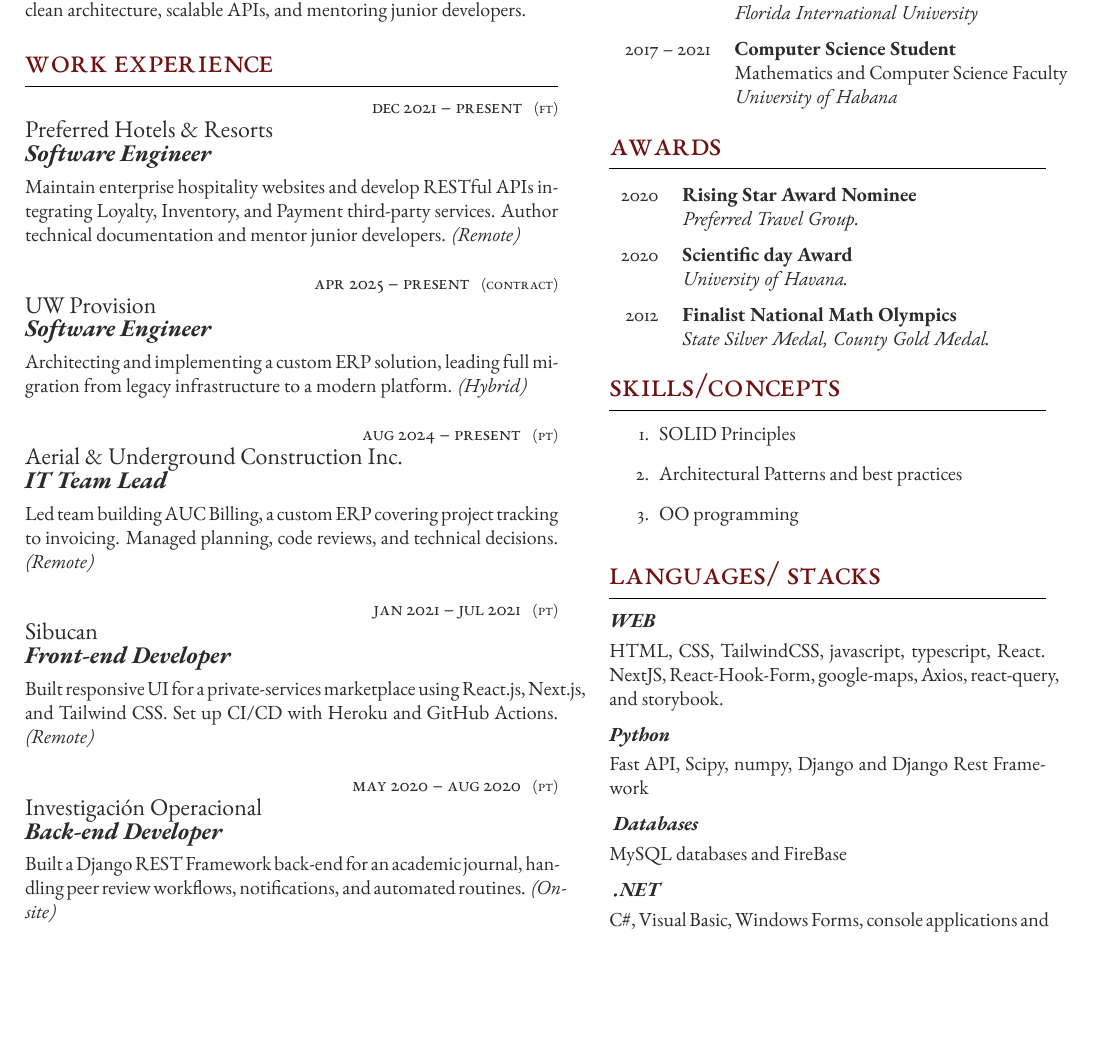
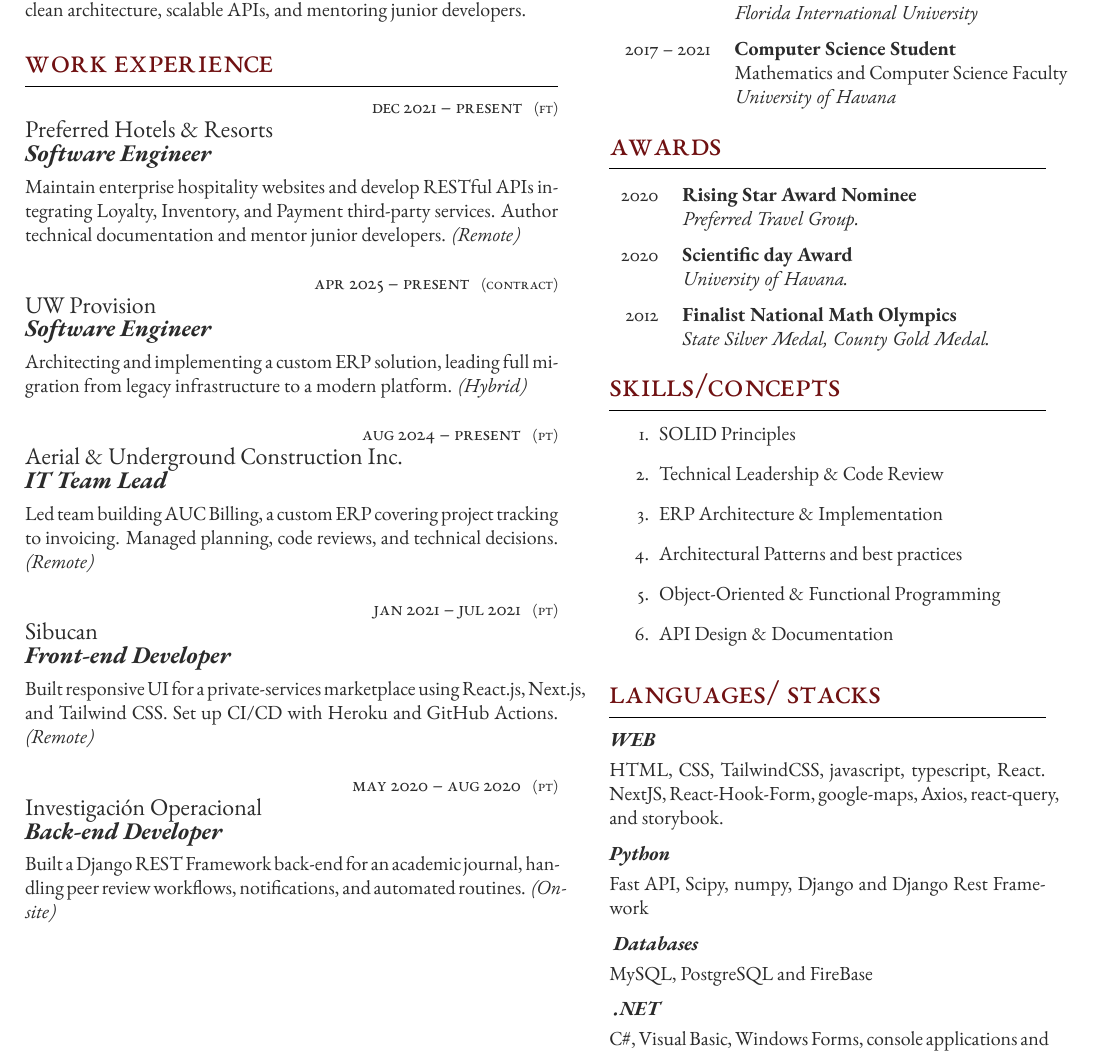
Before and after one commit to Migueacalle98/Latex_CV, a LaTeX CV (cv_3.tex): part of the page, cut so that both start at the same text, the shorter picture padded with empty space. Compiled offline with XeLaTeX.

Commit message:
2026-04-20 Fixes

```diff
--- a/cv_3.tex
+++ b/cv_3.tex
@@ -160,7 +160,7 @@
 	{Computer Science Student} % Degree
 	{} % Honours, achievements or distinctions (e.g. first class honours)
 	{Mathematics and Computer Science Faculty} % Department
-	{University of Habana} % Institution]
+	{University of Havana} % Institution]
 
 	%------------------------------------------------
 
@@ -210,8 +210,11 @@
 
 \begin{enumerate}
 	\item SOLID Principles
+	\item Technical Leadership \& Code Review
+	\item ERP Architecture \& Implementation
 	\item Architectural Patterns and best practices
-	\item OO programming
+	\item Object-Oriented \& Functional Programming
+	\item API Design \& Documentation
 \end{enumerate}
 
 
@@ -230,7 +233,7 @@
 
 \longformdescription{\textbf{Python}}{ Fast API, Scipy, numpy, Django and Django Rest Framework}
 
-\longformdescription{\textbf{ Databases}}{ MySQL databases and FireBase  }
+\longformdescription{\textbf{ Databases}}{ MySQL, PostgreSQL and FireBase }
 
 \longformdescription{\textbf{ .NET }}{ C\#, Visual Basic, Windows Forms, console applications and F\# }
 
```
Also changed, not shown: cv_3.pdf, 2 other files.
